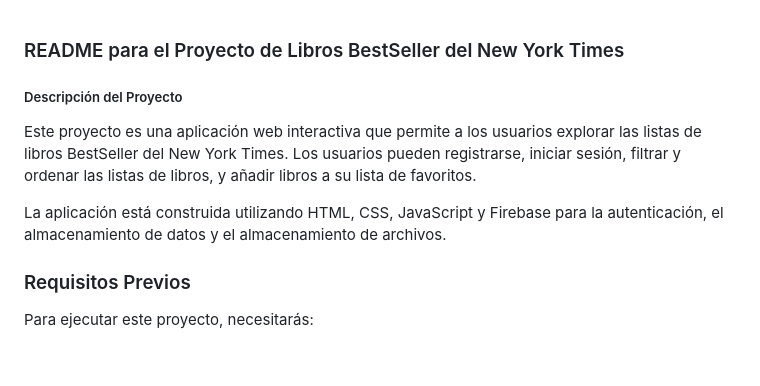
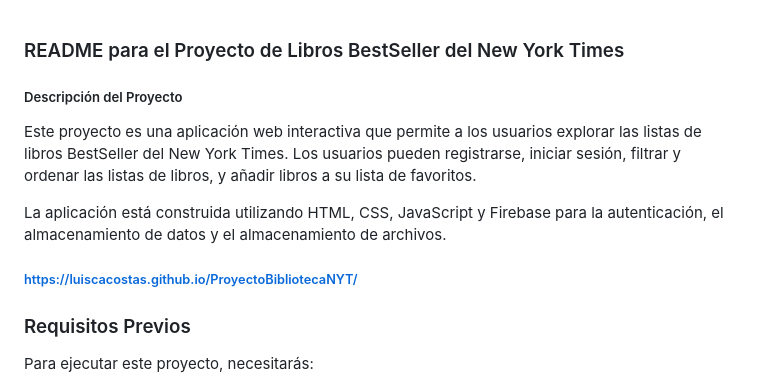
Before and after one commit to luiscacostas/ProyectoBibliotecaNYT, a Markdown page: README.md, the part around the change. Drawn GitHub-style; blank space fills up the shorter version.

```diff
--- a/README.md
+++ b/README.md
@@ -1,8 +1,11 @@
 ### README para el Proyecto de Libros BestSeller del New York Times
+
 ##### Descripción del Proyecto
 Este proyecto es una aplicación web interactiva que permite a los usuarios explorar las listas de libros BestSeller del New York Times. Los usuarios pueden registrarse, iniciar sesión, filtrar y ordenar las listas de libros, y añadir libros a su lista de favoritos.
 
 La aplicación está construida utilizando HTML, CSS, JavaScript y Firebase para la autenticación, el almacenamiento de datos y el almacenamiento de archivos.
+
+###### https://luiscacostas.github.io/ProyectoBibliotecaNYT/
 
 ###  Requisitos Previos
 Para ejecutar este proyecto, necesitarás:
```
